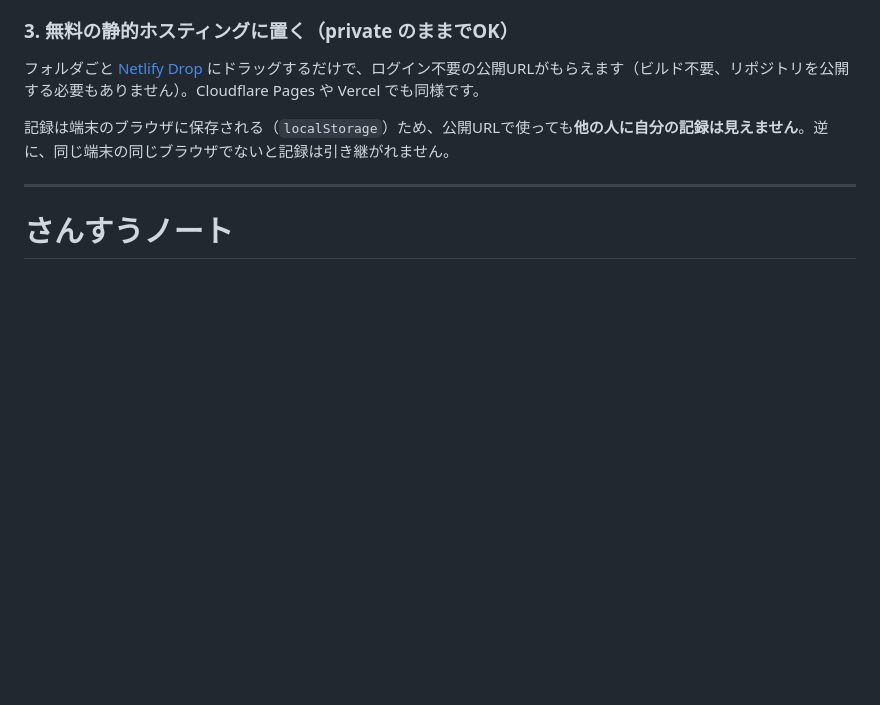
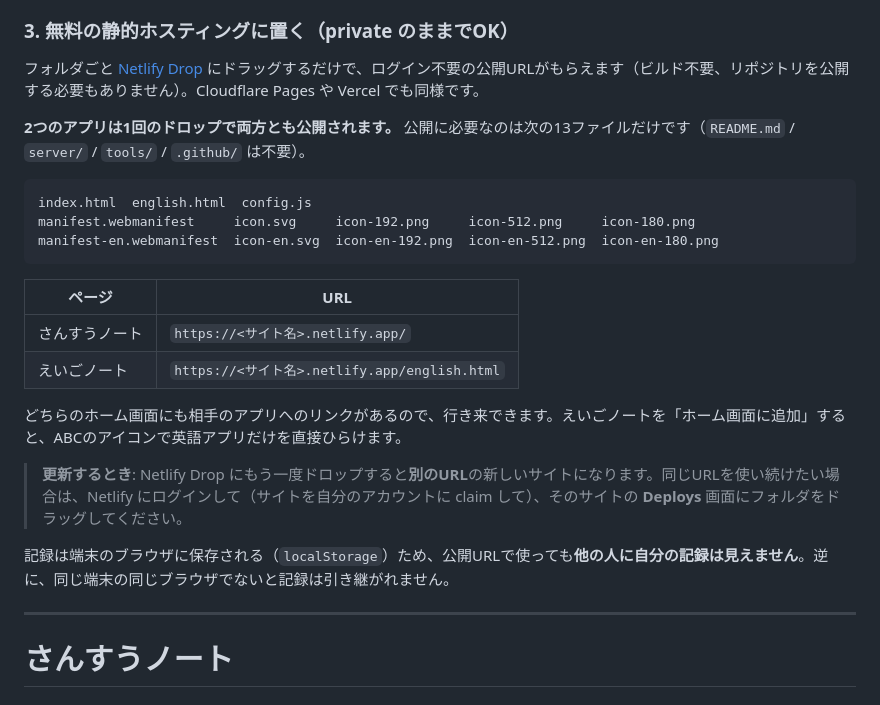
Before and after one commit to custom-stl/my-first-app, a Markdown page: README.md, the part around the change. Drawn GitHub-style; blank space fills up the shorter version.

Commit message:
Netlify Drop で2つのアプリを公開する手順を README に書く
1回のドロップで さんすうノートと えいごノートの両方が公開されること、
公開に必要な13ファイル、それぞれのURL（/ と /english.html）、同じURLを
使い続けるときの更新のしかたを追記した。

Co-Authored-By: Claude Opus 5 <noreply@anthropic.com>
Claude-Session: https://claude.ai/code/session_01QHNdPq1hQas3byVnCb1oKx

````diff
--- a/README.md
+++ b/README.md
@@ -47,6 +47,23 @@ URLを開くだけで使えます。スマホ・タブレットのブラウザ
 ### 3. 無料の静的ホスティングに置く（private のままでOK）
 
 フォルダごと [Netlify Drop](https://app.netlify.com/drop) にドラッグするだけで、ログイン不要の公開URLがもらえます（ビルド不要、リポジトリを公開する必要もありません）。Cloudflare Pages や Vercel でも同様です。
+
+**2つのアプリは1回のドロップで両方とも公開されます。** 公開に必要なのは次の13ファイルだけです（`README.md` / `server/` / `tools/` / `.github/` は不要）。
+
+```
+index.html  english.html  config.js
+manifest.webmanifest     icon.svg     icon-192.png     icon-512.png     icon-180.png
+manifest-en.webmanifest  icon-en.svg  icon-en-192.png  icon-en-512.png  icon-en-180.png
+```
+
+| ページ | URL |
+| --- | --- |
+| さんすうノート | `https://<サイト名>.netlify.app/` |
+| えいごノート | `https://<サイト名>.netlify.app/english.html` |
+
+どちらのホーム画面にも相手のアプリへのリンクがあるので、行き来できます。えいごノートを「ホーム画面に追加」すると、ABCのアイコンで英語アプリだけを直接ひらけます。
+
+> **更新するとき**: Netlify Drop にもう一度ドロップすると**別のURL**の新しいサイトになります。同じURLを使い続けたい場合は、Netlify にログインして（サイトを自分のアカウントに claim して）、そのサイトの **Deploys** 画面にフォルダをドラッグしてください。
 
 記録は端末のブラウザに保存される（`localStorage`）ため、公開URLで使っても**他の人に自分の記録は見えません**。逆に、同じ端末の同じブラウザでないと記録は引き継がれません。
 
````
